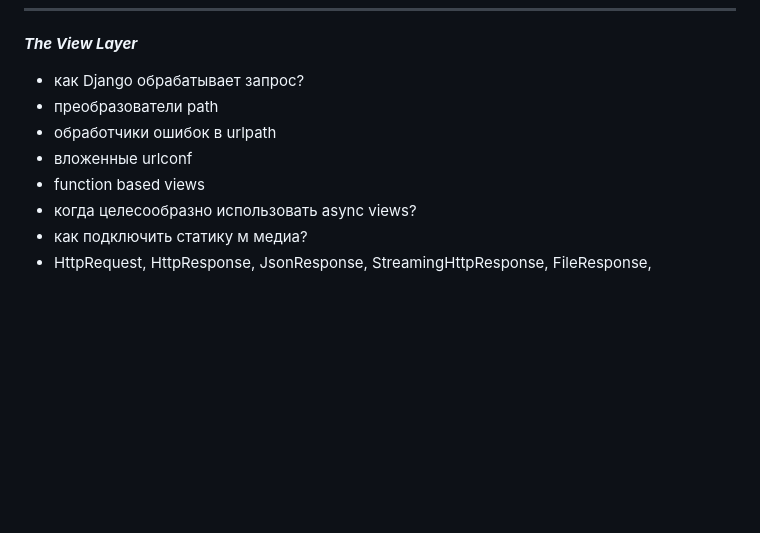
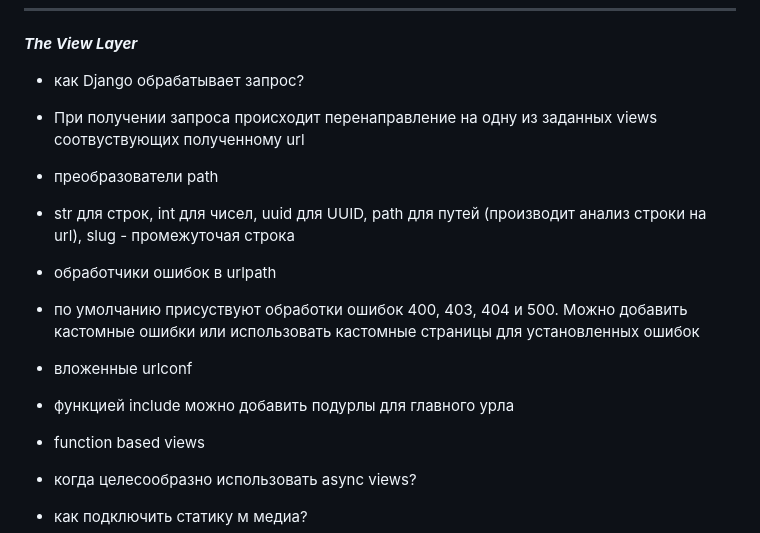
Before and after one commit to Ramzizizi/EventPlanning, a Markdown page: 10 Django.md, the part around the change. GitHub-like rendering; blank space fills up the shorter version.

```diff
--- a/10 Django.md
+++ b/10 Django.md
@@ -191,9 +191,21 @@
 **_The View Layer_**
 
 - как Django обрабатывает запрос?
+- При получении запроса происходит перенаправление на одну из заданных views соотвуствующих полученному url
+
+
 - преобразователи path
+- str для строк, int для чисел, uuid для UUID, path для путей (производит анализ строки на url), slug - промежуточая строка
+
+
 - обработчики ошибок в urlpath
+- по умолчанию присуствуют обработки ошибок 400, 403, 404 и 500. Можно добавить кастомные ошибки или использовать кастомные страницы для установленных ошибок
+
+
 - вложенные urlconf
+- функцией include можно добавить подурлы для главного урла
+
+
 - function based views
 - когда целесообразно использовать async views?
 - как подключить статику м медиа?
```
